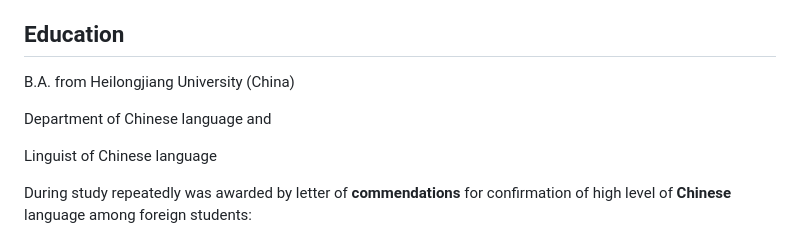
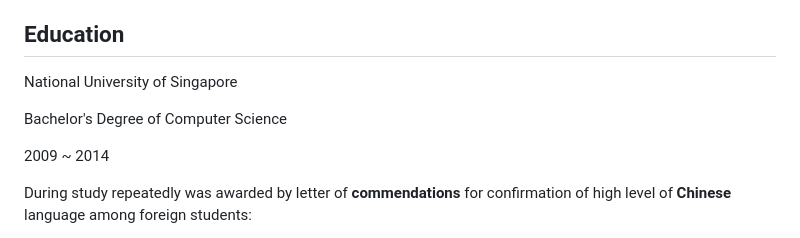
Before and after one commit to williamharris0214/williamharris0214, a Markdown page: RESUME/resume.md, the part around the change. GitHub-like rendering.

Commit message:
education added

```diff
--- a/RESUME/resume.md
+++ b/RESUME/resume.md
@@ -39,11 +39,11 @@ Passionate on **Blockchain**, **AI** specifically **Deep-Learning**. I love read
 
 ## Education
 
-B.A. from Heilongjiang University (China)
+National University of Singapore
 
-Department of Chinese language and
+Bachelor's Degree of Computer Science
 
-Linguist of Chinese language
+2009 ~ 2014
 
 During study repeatedly was awarded by letter of **commendations** for confirmation of high level of **Chinese** language among foreign students:
 
```
